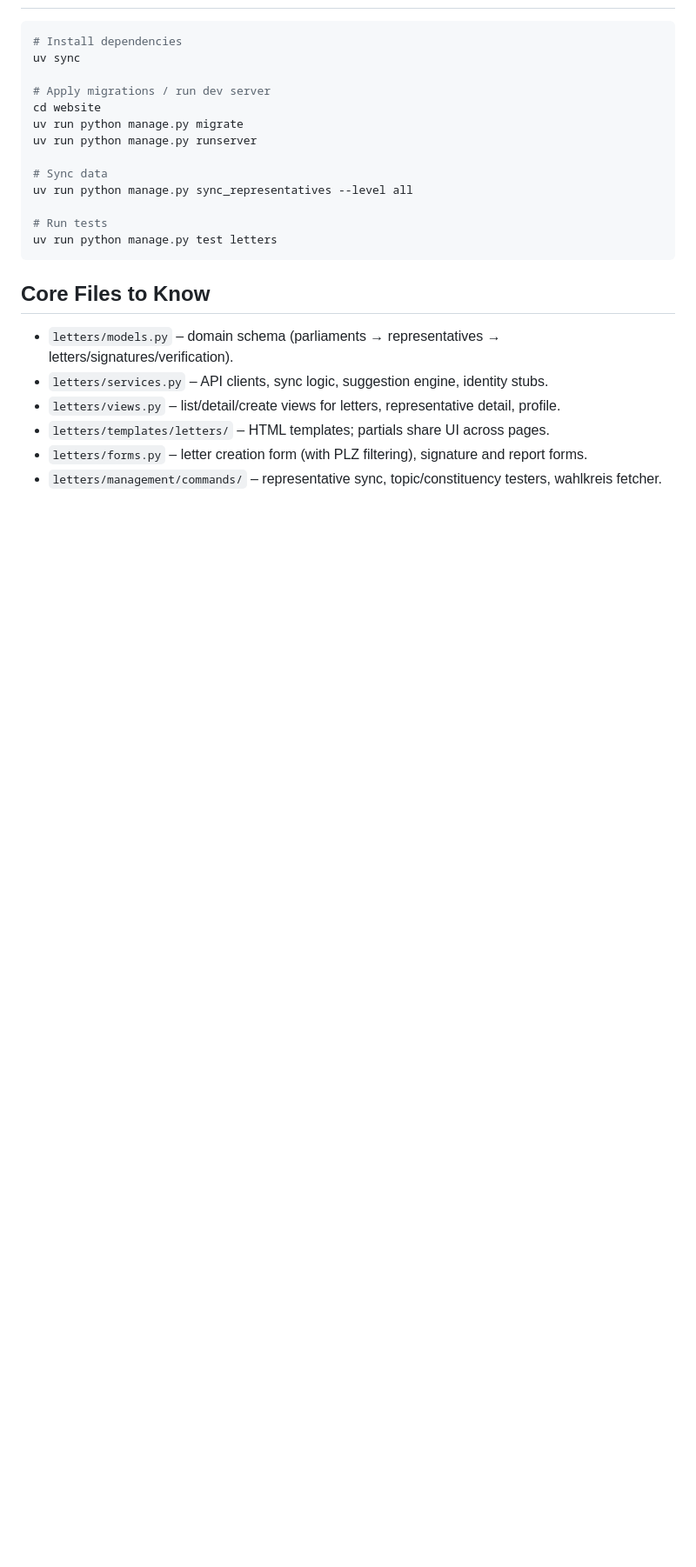
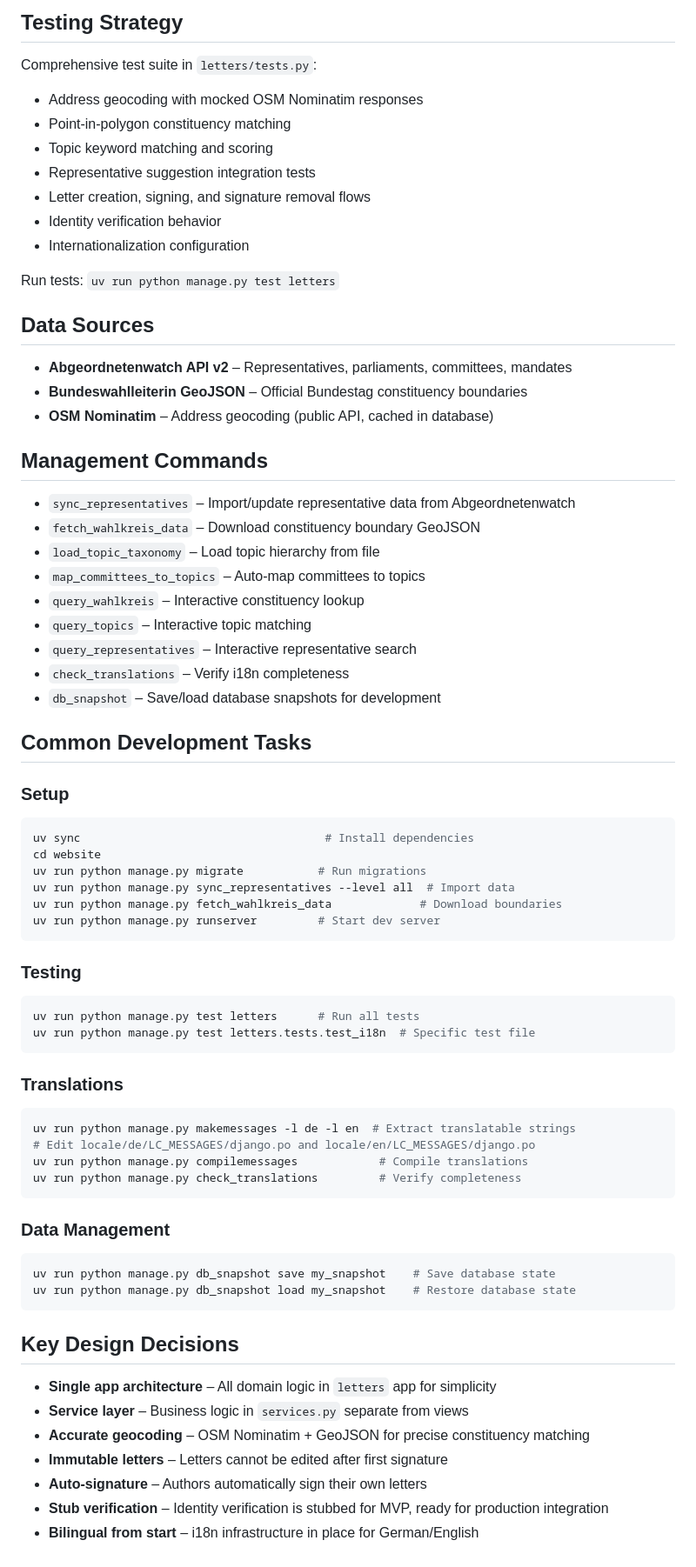
Before and after one commit to j23n/writethemeu, a Markdown page: docs/ARCHITECTURE.md, the part around the change printed below. Shown: that part at 87% size. GitHub-like rendering; blank space fills up the shorter version.

````diff
--- a/docs/ARCHITECTURE.md
+++ b/docs/ARCHITECTURE.md
@@ -57,23 +103,68 @@ WriteThem.eu is a Django 5.2 project (Python 3.13, dependency-managed with `uv`)
+## Testing Strategy
+Comprehensive test suite in `letters/tests.py`:
+- Address geocoding with mocked OSM Nominatim responses
+- Point-in-polygon constituency matching
+- Topic keyword matching and scoring
+- Representative suggestion integration tests
+- Letter creation, signing, and signature removal flows
+- Identity verification behavior
+- Internationalization configuration
+
+Run tests: `uv run python manage.py test letters`
+
+## Data Sources
+- **Abgeordnetenwatch API v2** – Representatives, parliaments, committees, mandates
+- **Bundeswahlleiterin GeoJSON** – Official Bundestag constituency boundaries
+- **OSM Nominatim** – Address geocoding (public API, cached in database)
+
+## Management Commands
+- `sync_representatives` – Import/update representative data from Abgeordnetenwatch
+- `fetch_wahlkreis_data` – Download constituency boundary GeoJSON
+- `load_topic_taxonomy` – Load topic hierarchy from file
+- `map_committees_to_topics` – Auto-map committees to topics
+- `query_wahlkreis` – Interactive constituency lookup
+- `query_topics` – Interactive topic matching
+- `query_representatives` – Interactive representative search
+- `check_translations` – Verify i18n completeness
+- `db_snapshot` – Save/load database snapshots for development
+
+## Common Development Tasks
+
+### Setup
 ```bash
-# Install dependencies
-uv sync
-
-# Apply migrations / run dev server
+uv sync                                    # Install dependencies
 cd website
-uv run python manage.py migrate
-uv run python manage.py runserver
-
-# Sync data
-uv run python manage.py sync_representatives --level all
-
-# Run tests
-uv run python manage.py test letters
+uv run python manage.py migrate           # Run migrations
+uv run python manage.py sync_representatives --level all  # Import data
+uv run python manage.py fetch_wahlkreis_data             # Download boundaries
+uv run python manage.py runserver         # Start dev server
 ```
 
-## Core Files to Know
-- `letters/models.py` – domain schema (parliaments → representatives → letters/signatures/verification).
-- `letters/services.py` – API clients, sync logic, suggestion engine, identity stubs.
-- `letters/views.py` – list/detail/create views for letters, representative detail, profile.
-- `letters/templates/letters/` – HTML templates; partials share UI across pages.
-- `letters/forms.py` – letter creation form (with PLZ filtering), signature and report forms.
-- `letters/management/commands/` – representative sync, topic/constituency testers, wahlkreis fetcher.
+### Testing
+```bash
+uv run python manage.py test letters      # Run all tests
+uv run python manage.py test letters.tests.test_i18n  # Specific test file
+```
+
+### Translations
+```bash
+uv run python manage.py makemessages -l de -l en  # Extract translatable strings
+# Edit locale/de/LC_MESSAGES/django.po and locale/en/LC_MESSAGES/django.po
+uv run python manage.py compilemessages            # Compile translations
+uv run python manage.py check_translations         # Verify completeness
+```
+
+### Data Management
+```bash
+uv run python manage.py db_snapshot save my_snapshot    # Save database state
+uv run python manage.py db_snapshot load my_snapshot    # Restore database state
+```
+
+## Key Design Decisions
+- **Single app architecture** – All domain logic in `letters` app for simplicity
+- **Service layer** – Business logic in `services.py` separate from views
+- **Accurate geocoding** – OSM Nominatim + GeoJSON for precise constituency matching
+- **Immutable letters** – Letters cannot be edited after first signature
+- **Auto-signature** – Authors automatically sign their own letters
+- **Stub verification** – Identity verification is stubbed for MVP, ready for production integration
+- **Bilingual from start** – i18n infrastructure in place for German/English
````
Also changed, not shown: other parts of docs/ARCHITECTURE.md (+92 -46 lines).
